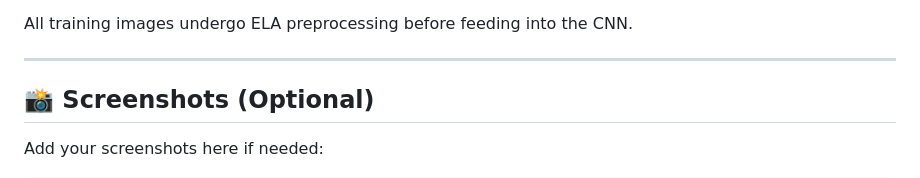
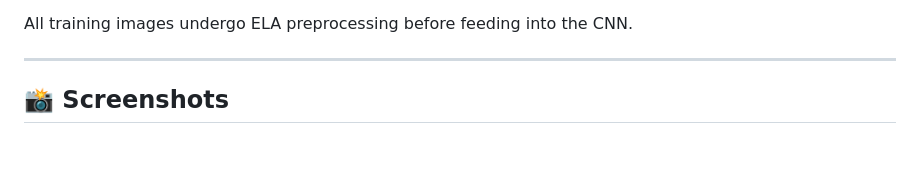
Before and after one commit to Pragathi227/Image-Forgery-Detection-using-CNN-and-ELA, a Markdown page: README.md, the part around one of its changes. Drawn GitHub-style; blank space fills up the shorter version.

Commit message:
Revise screenshots section in README
Reformatted screenshots section and updated image links.

```diff
--- a/README.md
+++ b/README.md
@@ -152,7 +152,6 @@ All training images undergo ELA preprocessing before feeding into the CNN.
 
 ---
 
-## 📸 Screenshots (Optional)
+## 📸 Screenshots
 
-Add your screenshots here if needed:
 
```
Also changed, not shown: other parts of README.md (+16 -5 lines).
